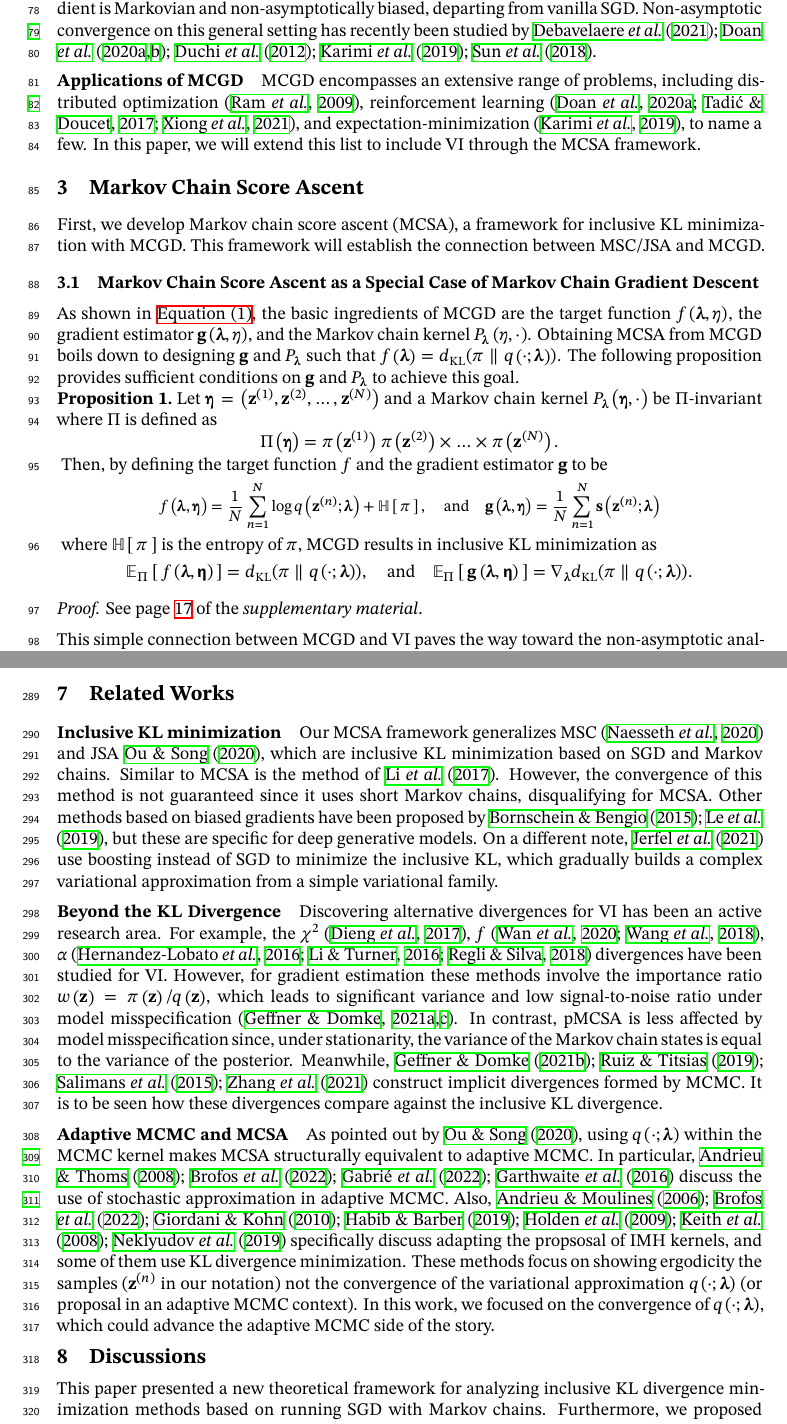
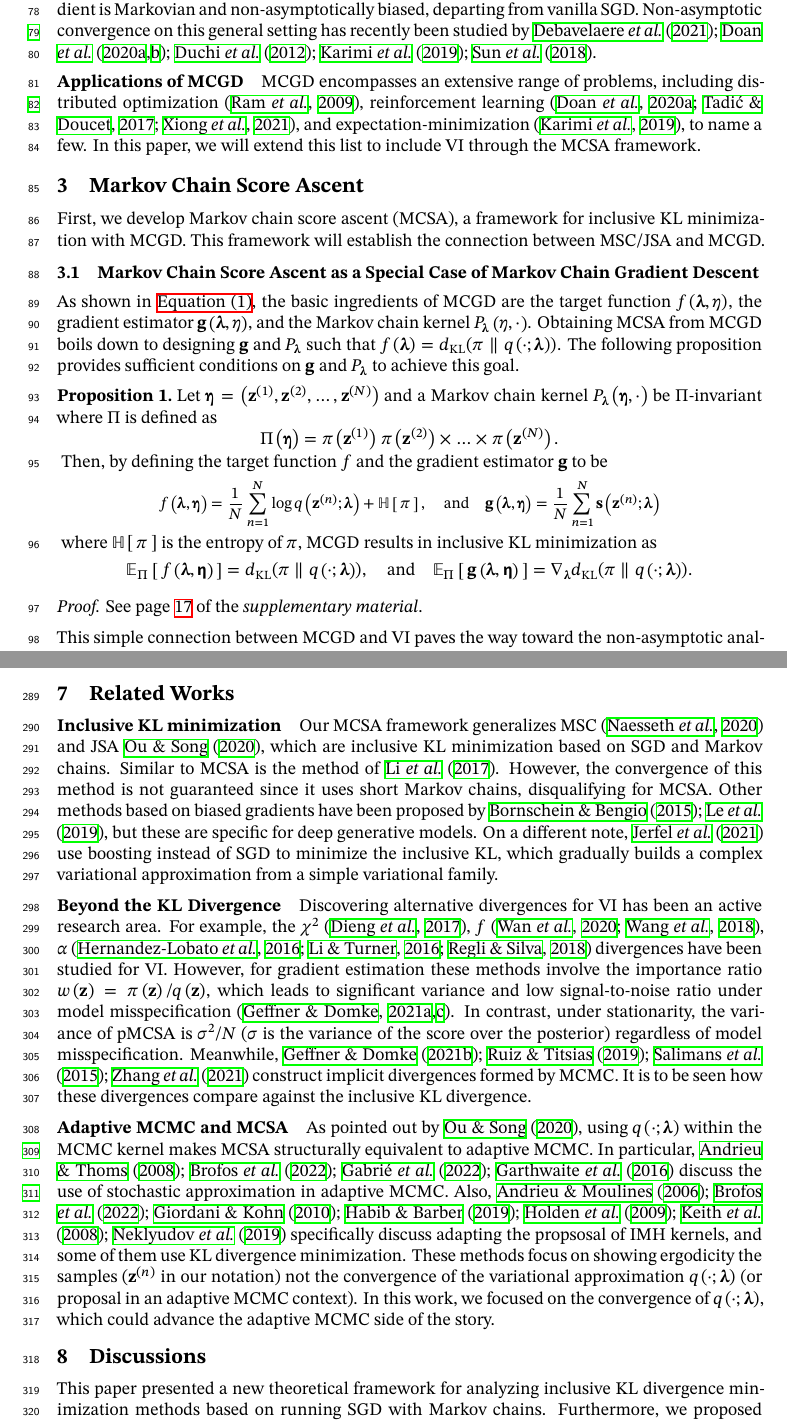
Before and after one commit to Red-Portal/KLpqVI.jl, a LaTeX paper (papers/neurips2022/master.tex, which reads papers/neurips2022/conclusions.tex, papers/neurips2022/method.tex, papers/neurips2022/relatedworks.tex): two parts of pages 3 and 9 of 26 before the commit and two parts of pages 3 and 9 of 27 after it, joined at a grey line, cut so that both start at the same text. Compiled offline with XeLaTeX; a missing font is replaced by an installed copy or a similar font.

Commit message:
bump overleaf

```diff
--- a/papers/neurips2022/conclusions.tex
+++ b/papers/neurips2022/conclusions.tex
@@ -1,5 +1,5 @@
 
-\vspace{-0.15in}
+\vspace{-0.1in}
 \section{Discussions}\label{section:discussion}
 \vspace{-0.1in}
 This paper presented a new theoretical framework for analyzing inclusive KL divergence minimization methods based on running SGD with Markov chains.
--- a/papers/neurips2022/master.tex
+++ b/papers/neurips2022/master.tex
@@ -55,6 +55,8 @@
 \usepgfplotslibrary{groupplots}
 \usepgfplotslibrary{statistics}
 \usepgfplotslibrary{external}
+
+\definecolor{darkgrey}{HTML}{3E3E3E}
 
 \usepackage{pifont}
 \usepackage{xcolor}
--- a/papers/neurips2022/method.tex
+++ b/papers/neurips2022/method.tex
@@ -1,18 +1,19 @@
 
-\vspace{-0.05in}
+\vspace{-0.07in}
 \section{Markov Chain Score Ascent}\label{section:mcsa}
-\vspace{-0.05in}
+\vspace{-0.08in}
 
 First, we develop Markov chain score ascent (MCSA), a framework for inclusive KL minimization with MCGD.
 This framework will establish the connection between MSC/JSA and MCGD.
 
-\vspace{-0.05in}
+\vspace{-0.08in}
 \subsection{Markov Chain Score Ascent as a Special Case of Markov Chain Gradient Descent}\label{section:convergence}
-\vspace{-0.05in}
+\vspace{-0.07in}
 As shown in~\cref{eq:mcgd}, the basic ingredients of MCGD are the target function \(f\left(\vlambda, \eta\right)\), the gradient estimator \(\vg\left(\vlambda, \eta\right)\), and the Markov chain kernel \(P_{\vlambda}\left(\eta, \cdot\right)\).
 Obtaining MCSA from MCGD boils down to designing \(\vg\) and \(P_{\vlambda}\) such that \(f\left(\vlambda\right) = \DKL{\pi}{q\left(\cdot; \vlambda\right)} \).
 The following proposition provides sufficient conditions on \(\vg\) and \(P_{\vlambda}\) to achieve this goal.
 
+\vspace{0.07in}
 \input{thm_product_kernel}
 
 This simple connection between MCGD and VI paves the way toward the non-asymptotic analysis of JSA and MSC.
--- a/papers/neurips2022/relatedworks.tex
+++ b/papers/neurips2022/relatedworks.tex
@@ -1,6 +1,6 @@
 \vspace{-0.05in}
 \section{Related Works}\label{section:related}
-\vspace{-0.05in}
+\vspace{-0.1in}
 \paragraph{Inclusive KL minimization}
 Our MCSA framework generalizes MSC~\citep{NEURIPS2020_b2070693} and JSA~\citet{pmlr-v124-ou20a}, which are inclusive KL minimization based on SGD and Markov chains.
 Similar to MCSA is the method of~\citet{li_approximate_2017}.
@@ -13,7 +13,7 @@ On a different note,~\citet{pmlr-v161-jerfel21a} use boosting instead of SGD to
 Discovering alternative divergences for VI has been an active research area.
 For example, the \(\chi^2\)~\citep{NIPS2017_35464c84}, \(f\)~\citep{NEURIPS2018_1cd138d0, NEURIPS2020_c928d86f}, \(\alpha\)~\citep{NIPS2016_7750ca35, regli_alphabeta_2018, pmlr-v48-hernandez-lobatob16} divergences have been studied for VI.
 However, for gradient estimation these methods involve the importance ratio \(w\left(\vz\right) = \pi\left(\vz\right)/q\left(\vz\right)\), which leads to significant variance and low signal-to-noise ratio under model misspecification \citep{geffner2021empirical, pmlr-v139-geffner21a}.
-In contrast, pMCSA is less affected by model misspecification since, under stationarity, the variance of the Markov chain states is equal to the variance of the posterior.
+In contrast, under stationarity, the variance of pMCSA is \({\sigma^2}/{N}\) (\(\sigma\) is the variance of the score over the posterior) regardless of model misspecification.
 Meanwhile,~\citet{pmlr-v37-salimans15,pmlr-v97-ruiz19a,NEURIPS2021_05f971b5,NEURIPS2021_a1a609f1} construct implicit divergences formed by MCMC.
 It is to be seen how these divergences compare against the inclusive KL divergence.
 
```
Also changed, not shown: papers/neurips2022/additional_plots.tex (+11 -9 lines).
